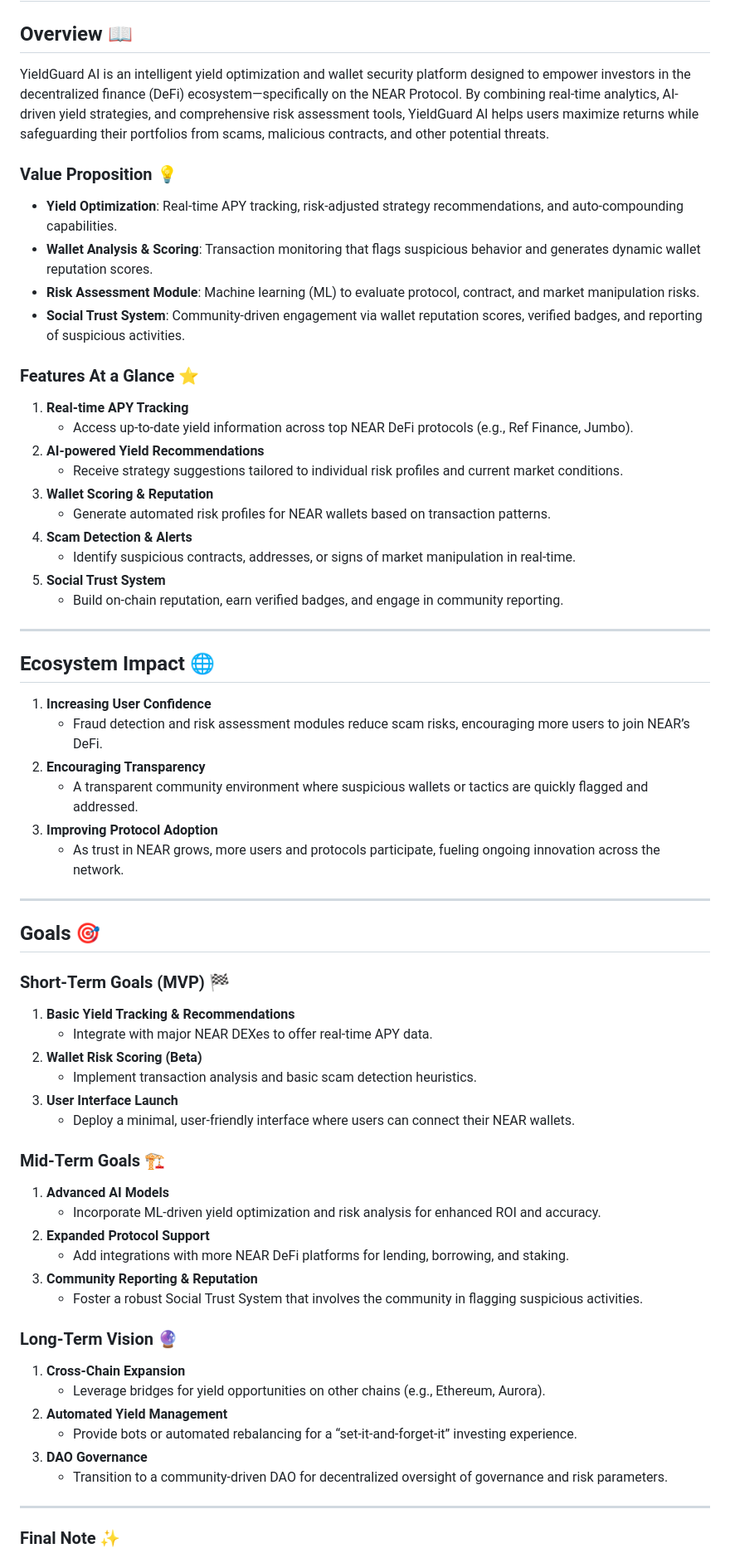
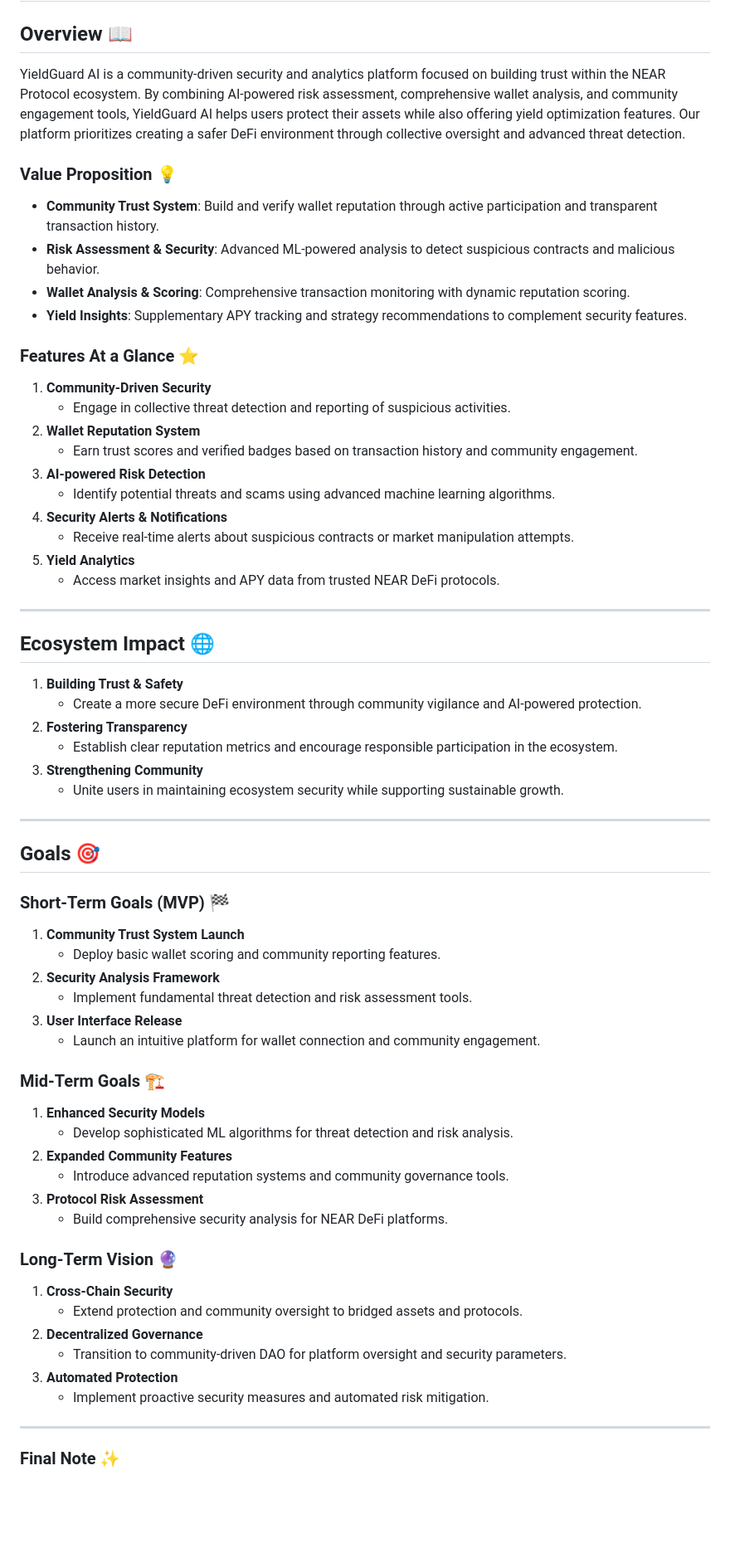
Before and after one commit to HaidarJbeily7/YieldGuard, a Markdown page: README.md, the part around one of its changes. Shown at 83% size. Drawn GitHub-style; blank space fills up the shorter version.

Commit message:
enhance readme

```diff
--- a/README.md
+++ b/README.md
@@ -2,38 +2,38 @@
 
 ## **Overview** 📖
 
-YieldGuard AI is an intelligent yield optimization and wallet security platform designed to empower investors in the decentralized finance (DeFi) ecosystem—specifically on the NEAR Protocol. By combining real-time analytics, AI-driven yield strategies, and comprehensive risk assessment tools, YieldGuard AI helps users maximize returns while safeguarding their portfolios from scams, malicious contracts, and other potential threats.
+YieldGuard AI is a community-driven security and analytics platform focused on building trust within the NEAR Protocol ecosystem. By combining AI-powered risk assessment, comprehensive wallet analysis, and community engagement tools, YieldGuard AI helps users protect their assets while also offering yield optimization features. Our platform prioritizes creating a safer DeFi environment through collective oversight and advanced threat detection.
 
 ### **Value Proposition** 💡
 
-- **Yield Optimization**: Real-time APY tracking, risk-adjusted strategy recommendations, and auto-compounding capabilities.
-- **Wallet Analysis & Scoring**: Transaction monitoring that flags suspicious behavior and generates dynamic wallet reputation scores.
-- **Risk Assessment Module**: Machine learning (ML) to evaluate protocol, contract, and market manipulation risks.
-- **Social Trust System**: Community-driven engagement via wallet reputation scores, verified badges, and reporting of suspicious activities.
+- **Community Trust System**: Build and verify wallet reputation through active participation and transparent transaction history.
+- **Risk Assessment & Security**: Advanced ML-powered analysis to detect suspicious contracts and malicious behavior.
+- **Wallet Analysis & Scoring**: Comprehensive transaction monitoring with dynamic reputation scoring.
+- **Yield Insights**: Supplementary APY tracking and strategy recommendations to complement security features.
 
 ### **Features At a Glance** ⭐
 
-1. **Real-time APY Tracking**
-    - Access up-to-date yield information across top NEAR DeFi protocols (e.g., Ref Finance, Jumbo).
-2. **AI-powered Yield Recommendations**
-    - Receive strategy suggestions tailored to individual risk profiles and current market conditions.
-3. **Wallet Scoring & Reputation**
-    - Generate automated risk profiles for NEAR wallets based on transaction patterns.
-4. **Scam Detection & Alerts**
-    - Identify suspicious contracts, addresses, or signs of market manipulation in real-time.
-5. **Social Trust System**
-    - Build on-chain reputation, earn verified badges, and engage in community reporting.
+1. **Community-Driven Security**
+    - Engage in collective threat detection and reporting of suspicious activities.
+2. **Wallet Reputation System**
+    - Earn trust scores and verified badges based on transaction history and community engagement.
+3. **AI-powered Risk Detection**
+    - Identify potential threats and scams using advanced machine learning algorithms.
+4. **Security Alerts & Notifications**
+    - Receive real-time alerts about suspicious contracts or market manipulation attempts.
+5. **Yield Analytics**
+    - Access market insights and APY data from trusted NEAR DeFi protocols.
 
 ---
 
 ## **Ecosystem Impact** 🌐
 
-1. **Increasing User Confidence**
-    - Fraud detection and risk assessment modules reduce scam risks, encouraging more users to join NEAR’s DeFi.
-2. **Encouraging Transparency**
-    - A transparent community environment where suspicious wallets or tactics are quickly flagged and addressed.
-3. **Improving Protocol Adoption**
-    - As trust in NEAR grows, more users and protocols participate, fueling ongoing innovation across the network.
+1. **Building Trust & Safety**
+    - Create a more secure DeFi environment through community vigilance and AI-powered protection.
+2. **Fostering Transparency**
+    - Establish clear reputation metrics and encourage responsible participation in the ecosystem.
+3. **Strengthening Community**
+    - Unite users in maintaining ecosystem security while supporting sustainable growth.
 
 ---
 
@@ -41,30 +41,30 @@ YieldGuard AI is an intelligent yield optimization and wallet security platform
 
 ### Short-Term Goals (MVP) 🏁
 
-1. **Basic Yield Tracking & Recommendations**
-    - Integrate with major NEAR DEXes to offer real-time APY data.
-2. **Wallet Risk Scoring (Beta)**
-    - Implement transaction analysis and basic scam detection heuristics.
-3. **User Interface Launch**
-    - Deploy a minimal, user-friendly interface where users can connect their NEAR wallets.
+1. **Community Trust System Launch**
+    - Deploy basic wallet scoring and community reporting features.
+2. **Security Analysis Framework**
+    - Implement fundamental threat detection and risk assessment tools.
+3. **User Interface Release**
+    - Launch an intuitive platform for wallet connection and community engagement.
 
 ### Mid-Term Goals 🏗️
 
-1. **Advanced AI Models**
-    - Incorporate ML-driven yield optimization and risk analysis for enhanced ROI and accuracy.
-2. **Expanded Protocol Support**
-    - Add integrations with more NEAR DeFi platforms for lending, borrowing, and staking.
-3. **Community Reporting & Reputation**
-    - Foster a robust Social Trust System that involves the community in flagging suspicious activities.
+1. **Enhanced Security Models**
+    - Develop sophisticated ML algorithms for threat detection and risk analysis.
+2. **Expanded Community Features**
+    - Introduce advanced reputation systems and community governance tools.
+3. **Protocol Risk Assessment**
+    - Build comprehensive security analysis for NEAR DeFi platforms.
 
 ### Long-Term Vision 🔮
 
-1. **Cross-Chain Expansion**
-    - Leverage bridges for yield opportunities on other chains (e.g., Ethereum, Aurora).
-2. **Automated Yield Management**
-    - Provide bots or automated rebalancing for a “set-it-and-forget-it” investing experience.
-3. **DAO Governance**
-    - Transition to a community-driven DAO for decentralized oversight of governance and risk parameters.
+1. **Cross-Chain Security**
+    - Extend protection and community oversight to bridged assets and protocols.
+2. **Decentralized Governance**
+    - Transition to community-driven DAO for platform oversight and security parameters.
+3. **Automated Protection**
+    - Implement proactive security measures and automated risk mitigation.
 
 ---
 
```
Also changed, not shown: other parts of README.md (+1 -1 lines).
